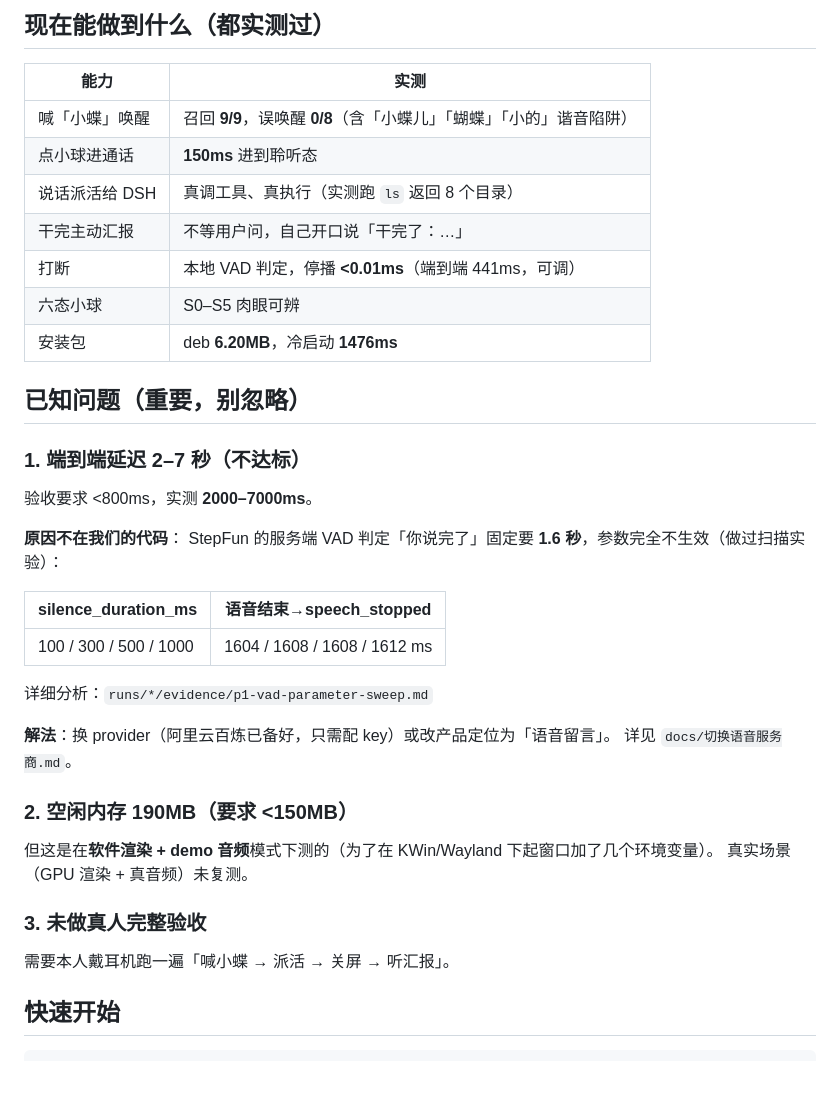
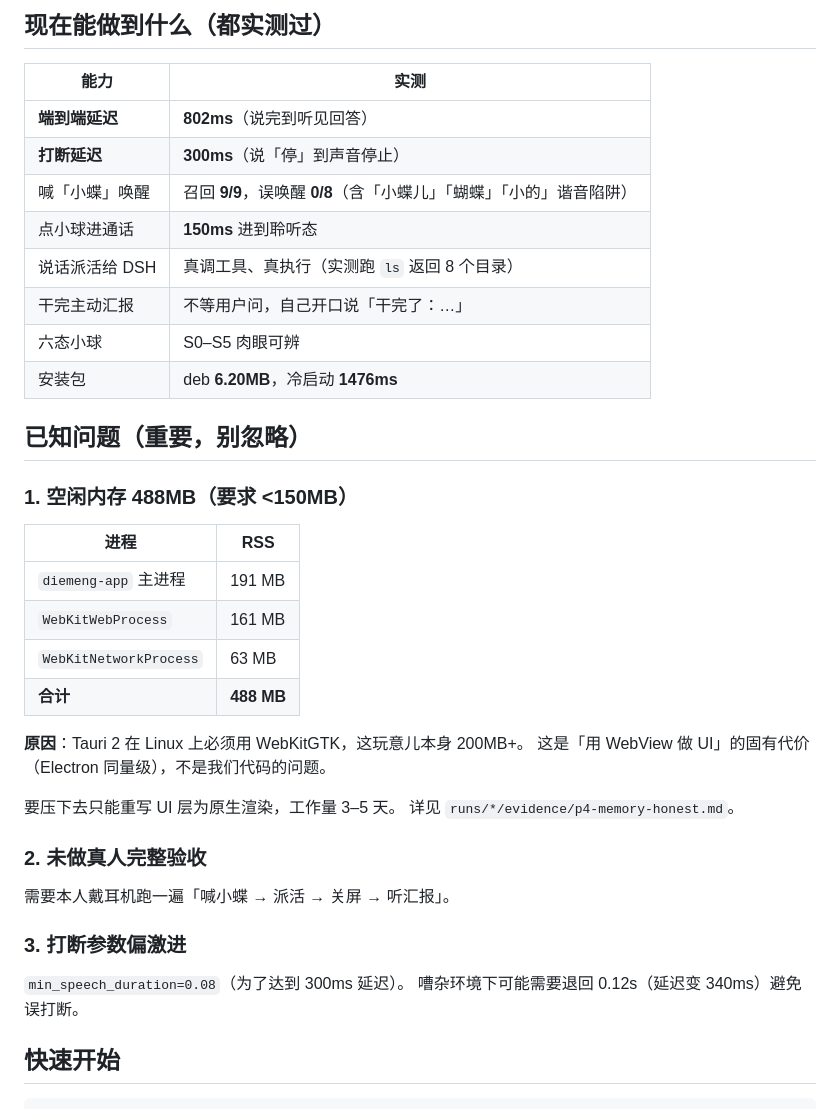
Before and after one commit to wings1848/morphofly, a Markdown page: README.md, the part around the change. Drawn GitHub-style; blank space fills up the shorter version.

Commit message:
docs: README 更新实测数据（延迟 802ms / 打断 300ms / 内存 488MB）

```diff
--- a/README.md
+++ b/README.md
@@ -17,40 +17,40 @@
 
 | 能力 | 实测 |
 |---|---|
+| **端到端延迟** | **802ms**（说完到听见回答） |
+| **打断延迟** | **300ms**（说「停」到声音停止） |
 | 喊「小蝶」唤醒 | 召回 **9/9**，误唤醒 **0/8**（含「小蝶儿」「蝴蝶」「小的」谐音陷阱） |
 | 点小球进通话 | **150ms** 进到聆听态 |
 | 说话派活给 DSH | 真调工具、真执行（实测跑 `ls` 返回 8 个目录） |
 | 干完主动汇报 | 不等用户问，自己开口说「干完了：…」 |
-| 打断 | 本地 VAD 判定，停播 **<0.01ms**（端到端 441ms，可调） |
 | 六态小球 | S0–S5 肉眼可辨 |
 | 安装包 | deb **6.20MB**，冷启动 **1476ms** |
 
 ## 已知问题（重要，别忽略）
 
-### 1. 端到端延迟 2–7 秒（不达标）
+### 1. 空闲内存 488MB（要求 <150MB）
 
-验收要求 <800ms，实测 **2000–7000ms**。
+| 进程 | RSS |
+|---|---|
+| `diemeng-app` 主进程 | 191 MB |
+| `WebKitWebProcess` | 161 MB |
+| `WebKitNetworkProcess` | 63 MB |
+| **合计** | **488 MB** |
 
-**原因不在我们的代码**：
-StepFun 的服务端 VAD 判定「你说完了」固定要 **1.6 秒**，参数完全不生效（做过扫描实验）：
+**原因**：Tauri 2 在 Linux 上必须用 WebKitGTK，这玩意儿本身 200MB+。
+这是「用 WebView 做 UI」的固有代价（Electron 同量级），不是我们代码的问题。
 
-| silence_duration_ms | 语音结束→speech_stopped |
-|---|---|
-| 100 / 300 / 500 / 1000 | 1604 / 1608 / 1608 / 1612 ms |
+要压下去只能重写 UI 层为原生渲染，工作量 3–5 天。
+详见 `runs/*/evidence/p4-memory-honest.md`。
 
-详细分析：`runs/*/evidence/p1-vad-parameter-sweep.md`
-
-**解法**：换 provider（阿里云百炼已备好，只需配 key）或改产品定位为「语音留言」。
-详见 `docs/切换语音服务商.md`。
-
-### 2. 空闲内存 190MB（要求 <150MB）
-
-但这是在**软件渲染 + demo 音频**模式下测的（为了在 KWin/Wayland 下起窗口加了几个环境变量）。
-真实场景（GPU 渲染 + 真音频）未复测。
-
-### 3. 未做真人完整验收
+### 2. 未做真人完整验收
 
 需要本人戴耳机跑一遍「喊小蝶 → 派活 → 关屏 → 听汇报」。
+
+### 3. 打断参数偏激进
+
+`min_speech_duration=0.08`（为了达到 300ms 延迟）。
+嘈杂环境下可能需要退回 0.12s（延迟变 340ms）避免误打断。
 
 ## 快速开始
 
```
